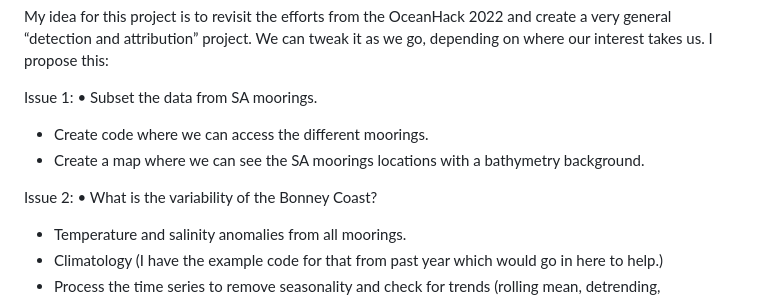
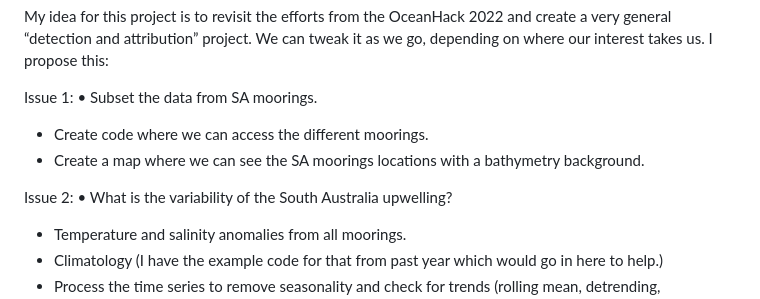
Before and after one commit to oceanhackweek/ohw23_proj_SAupwelling, a Markdown page: README.md, the part around the change. Rendered like a GitHub page.

```diff
--- a/README.md
+++ b/README.md
@@ -11,7 +11,7 @@ Issue 1:
   - Create a map where we can see the SA moorings locations with a bathymetry background.
 
 Issue 2:
-•	What is the variability of the Bonney Coast?
+•	What is the variability of the South Australia upwelling?
   - Temperature and salinity anomalies from all moorings.
   - Climatology (I have the example code for that from past year which would go in here to help.)
   - Process the time series to remove seasonality and check for trends (rolling mean, detrending, subtracting climatology, filtering).
```
